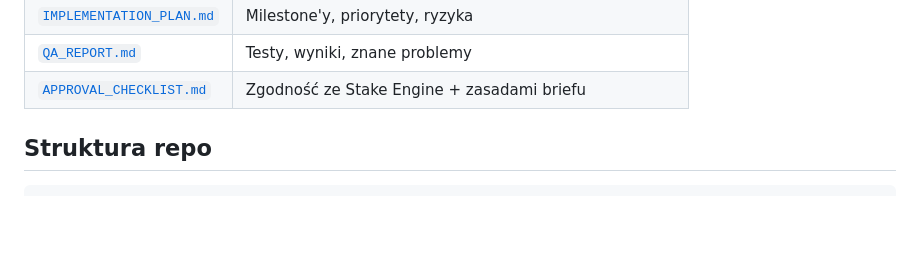
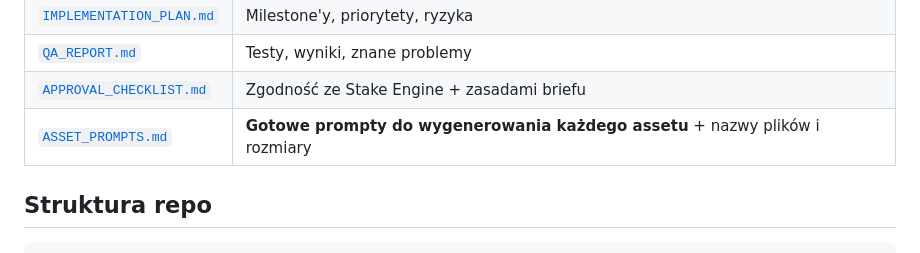
Before and after one commit to XKastrator/xdddddddd, a Markdown page: README.md, the part around the change. Rendered like a GitHub page; blank space fills up the shorter version.

```diff
--- a/README.md
+++ b/README.md
@@ -26,6 +26,7 @@ Roztopioną Koronę (**15,000×**).
 | [`IMPLEMENTATION_PLAN.md`](IMPLEMENTATION_PLAN.md) | Milestone'y, priorytety, ryzyka |
 | [`QA_REPORT.md`](QA_REPORT.md) | Testy, wyniki, znane problemy |
 | [`APPROVAL_CHECKLIST.md`](APPROVAL_CHECKLIST.md) | Zgodność ze Stake Engine + zasadami briefu |
+| [`ASSET_PROMPTS.md`](ASSET_PROMPTS.md) | **Gotowe prompty do wygenerowania każdego assetu** + nazwy plików i rozmiary |
 
 ## Struktura repo
 
```
Also changed, not shown: ASSET_PROMPTS.md (added, +280 -0 lines).
